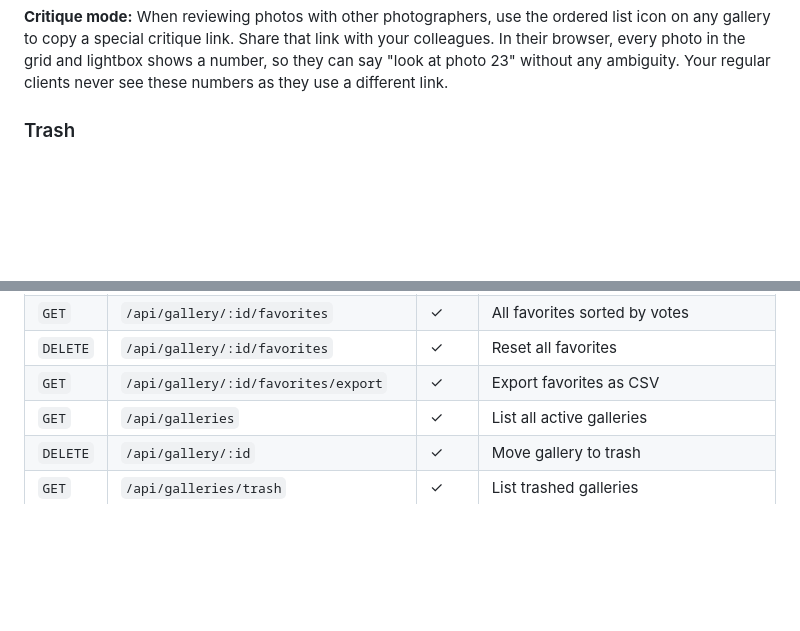
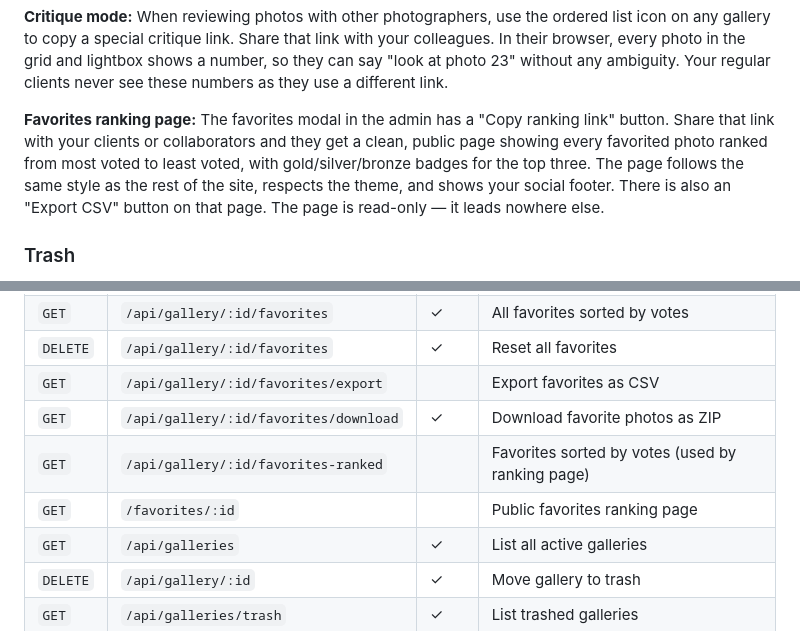
Before and after one commit to Tiritibambix/Delyvr, a Markdown page: README.md, 2 parts joined by grey strips. GitHub-like rendering; blank space fills up the shorter version.

```diff
--- a/README.md
+++ b/README.md
@@ -83,6 +83,8 @@ You can also add a cover image (hero photo) to each gallery. This appears as the
 **Bulk operations:** Click Select in the gallery section header to enter selection mode. Select individual galleries or use Select all. Then enable or disable downloads for all selected galleries at once, add them to a collection, or delete them. Click Cancel or press Escape to exit.
 
 **Critique mode:** When reviewing photos with other photographers, use the ordered list icon on any gallery to copy a special critique link. Share that link with your colleagues. In their browser, every photo in the grid and lightbox shows a number, so they can say "look at photo 23" without any ambiguity. Your regular clients never see these numbers as they use a different link.
+
+**Favorites ranking page:** The favorites modal in the admin has a "Copy ranking link" button. Share that link with your clients or collaborators and they get a clean, public page showing every favorited photo ranked from most voted to least voted, with gold/silver/bronze badges for the top three. The page follows the same style as the rest of the site, respects the theme, and shows your social footer. There is also an "Export CSV" button on that page. The page is read-only — it leads nowhere else.
 
 ### Trash
 
@@ -386,7 +388,10 @@ delyvr/
 | `GET` | `/api/gallery/:id/favorites-public` | | Visitor's own favorites |
 | `GET` | `/api/gallery/:id/favorites` | ✓ | All favorites sorted by votes |
 | `DELETE` | `/api/gallery/:id/favorites` | ✓ | Reset all favorites |
-| `GET` | `/api/gallery/:id/favorites/export` | ✓ | Export favorites as CSV |
+| `GET` | `/api/gallery/:id/favorites/export` | | Export favorites as CSV |
+| `GET` | `/api/gallery/:id/favorites/download` | ✓ | Download favorite photos as ZIP |
+| `GET` | `/api/gallery/:id/favorites-ranked` | | Favorites sorted by votes (used by ranking page) |
+| `GET` | `/favorites/:id` | | Public favorites ranking page |
 | `GET` | `/api/galleries` | ✓ | List all active galleries |
 | `DELETE` | `/api/gallery/:id` | ✓ | Move gallery to trash |
 | `GET` | `/api/galleries/trash` | ✓ | List trashed galleries |
```
Also changed, not shown: CLAUDE.md (+6 -2 lines).
